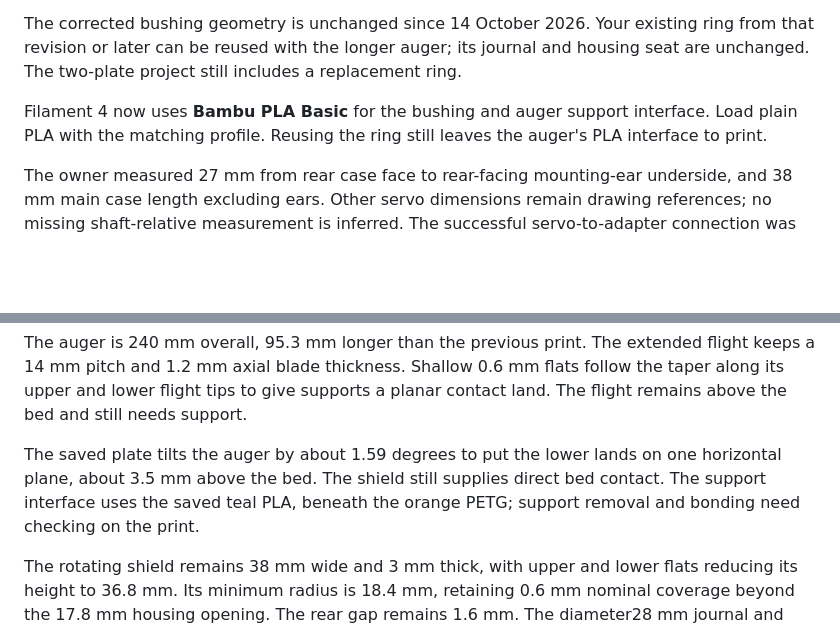
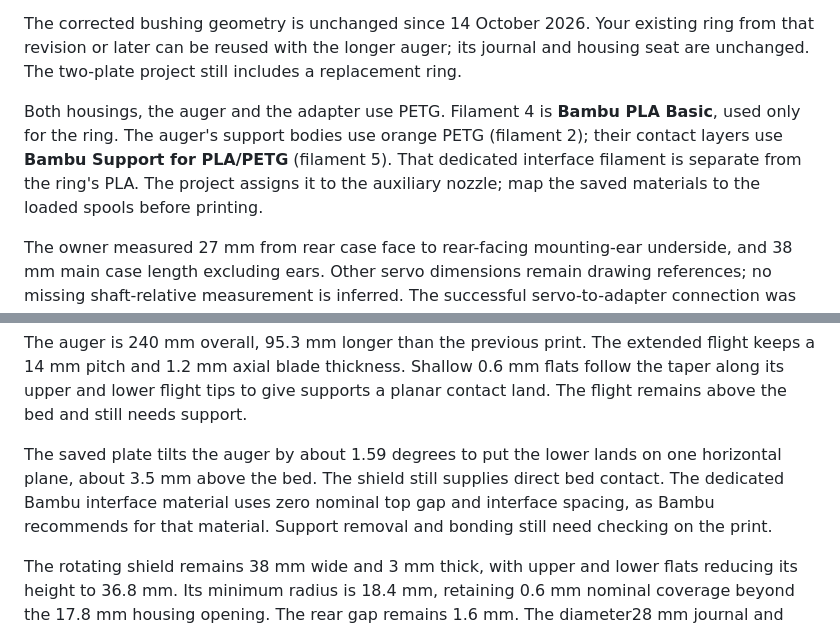
Before and after one commit to jeffglousher/garden-auger-technic, a Markdown page: docs/assembly.md, 2 parts joined by grey strips. Drawn GitHub-style; blank space fills up the shorter version.

```diff
--- a/docs/assembly.md
+++ b/docs/assembly.md
@@ -16,7 +16,7 @@ The five printed parts are the upper housing, lower housing with both grips, aug
 
 The corrected bushing geometry is unchanged since 14 October 2026. Your existing ring from that revision or later can be reused with the longer auger; its journal and housing seat are unchanged. The two-plate project still includes a replacement ring.
 
-Filament 4 now uses **Bambu PLA Basic** for the bushing and auger support interface. Load plain PLA with the matching profile. Reusing the ring still leaves the auger's PLA interface to print.
+Both housings, the auger and the adapter use PETG. Filament 4 is **Bambu PLA Basic**, used only for the ring. The auger's support bodies use orange PETG (filament 2); their contact layers use **Bambu Support for PLA/PETG** (filament 5). That dedicated interface filament is separate from the ring's PLA. The project assigns it to the auxiliary nozzle; map the saved materials to the loaded spools before printing.
 
 The owner measured 27 mm from rear case face to rear-facing mounting-ear underside, and 38 mm main case length excluding ears. Other servo dimensions remain drawing references; no missing shaft-relative measurement is inferred. The successful servo-to-adapter connection was confirmed complete on 5 November 2026.
 
@@ -34,7 +34,7 @@ The saved 3MF includes the color assignments; STLs contain solid geometry withou
 
 The auger is 240 mm overall, 95.3 mm longer than the previous print. The extended flight keeps a 14 mm pitch and 1.2 mm axial blade thickness. Shallow 0.6 mm flats follow the taper along its upper and lower flight tips to give supports a planar contact land. The flight remains above the bed and still needs support.
 
-The saved plate tilts the auger by about 1.59 degrees to put the lower lands on one horizontal plane, about 3.5 mm above the bed. The shield still supplies direct bed contact. The support interface uses the saved teal PLA, beneath the orange PETG; support removal and bonding need checking on the print.
+The saved plate tilts the auger by about 1.59 degrees to put the lower lands on one horizontal plane, about 3.5 mm above the bed. The shield still supplies direct bed contact. The dedicated Bambu interface material uses zero nominal top gap and interface spacing, as Bambu recommends for that material. Support removal and bonding still need checking on the print.
 
 The rotating shield remains 38 mm wide and 3 mm thick, with upper and lower flats reducing its height to 36.8 mm. Its minimum radius is 18.4 mm, retaining 0.6 mm nominal coverage beyond the 17.8 mm housing opening. The rear gap remains 1.6 mm. The diameter28 mm journal and rounded-square drive socket are unchanged. Soil exclusion, support removal and the longer auger's durability still need a physical trial.
 
```
Also changed, not shown: README.md (+1 -1 lines), docs/workflow.md (+5 -1 lines), docs/images/print-plates.png, 9 other files.
